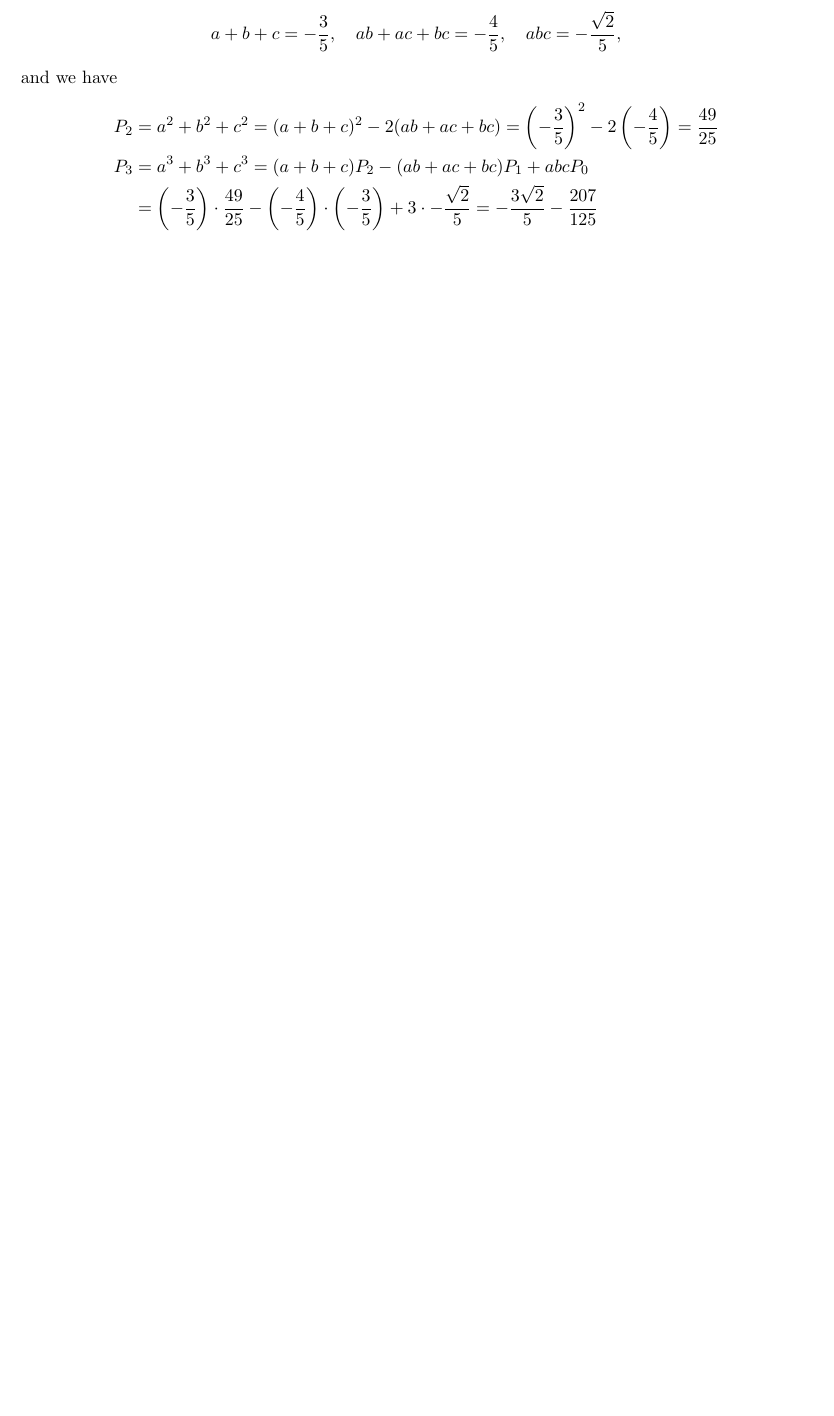
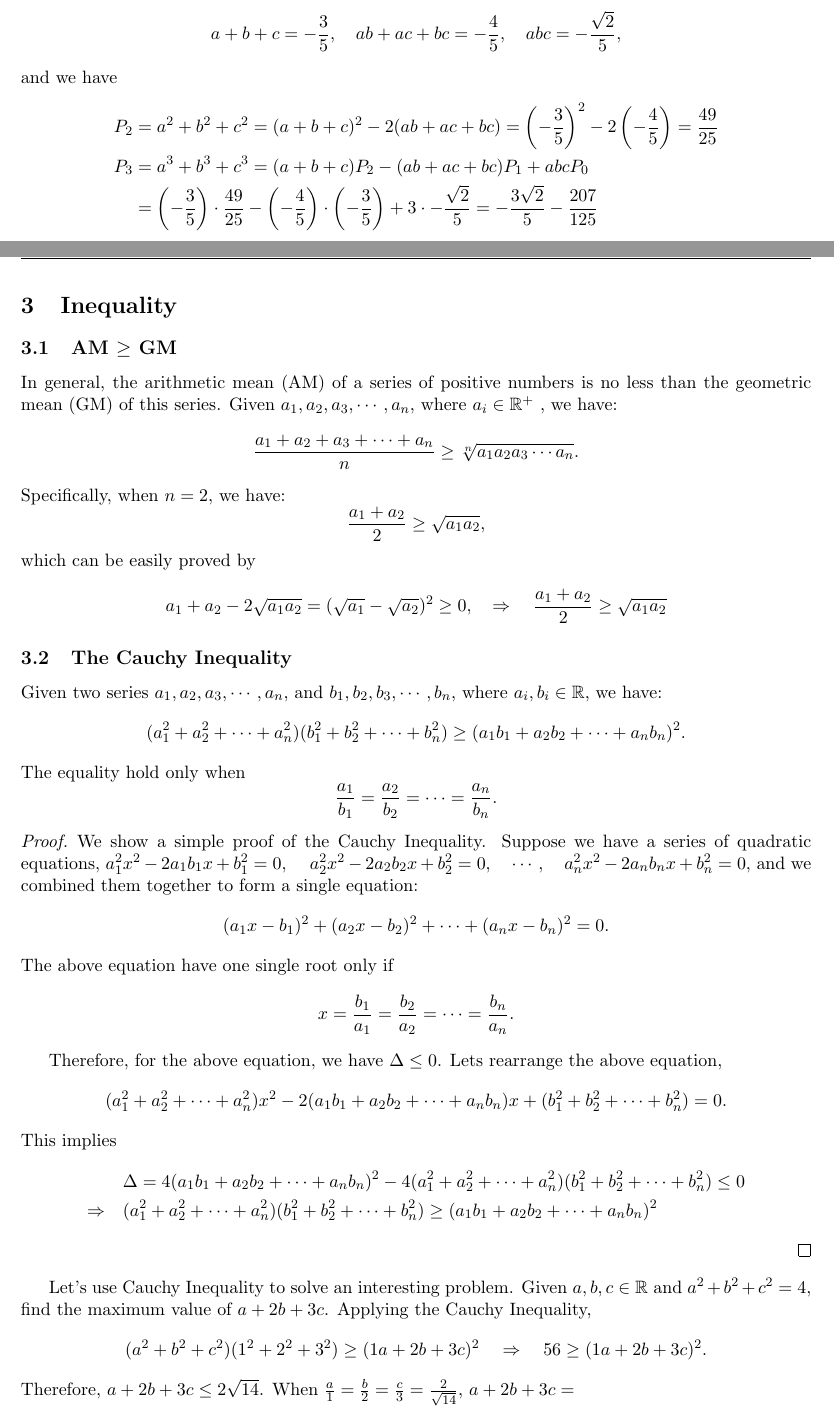
Before and after one commit to CindyHu006/math-notes, a LaTeX document (my-math-notes.tex): part of page 6 of 7 before the commit and two parts of pages 6 and 7 of 8 after it, the two joined at a grey line, cut so that both start at the same text, the shorter picture padded with empty space. Compiled offline with pdfLaTeX.

Commit message:
Cauchy Inequality

```diff
--- a/my-math-notes.tex
+++ b/my-math-notes.tex
@@ -26,6 +26,7 @@
 \usepackage{xfrac}
 \usepackage{soul}
 \usepackage{tikz}
+\usepackage{amsthm}
 
 %SetFonts
 
@@ -316,6 +317,48 @@ P_3 &= a^3+b^3+c^3 = (a+b+c)P_2 - (ab+ac+bc) P_1+abc P_0 \\
 &=  \left(-\frac{3}{5}\right)\cdot \frac{49}{25} -\left(-\frac{4}{5}\right) \cdot \left(-\frac{3}{5}\right) + 3\cdot  -\frac{\sqrt{2}}{5} = -\frac{3\sqrt{2}}{5}-\frac{207}{125}
 \end{align*}
 
+\newpage
+\section{Inequality}
+
+\subsection{AM $\ge$ GM}
+In general, the arithmetic mean (AM) of a series of positive numbers is no less than the geometric mean (GM) of this series. Given $a_1, a_2, a_3, \cdots, a_n$, where $a_i \in \mathbb{R}^+$ , we have:
+\[\frac{a_1 + a_2 + a_3 + \cdots + a_n}{n} \ge \sqrt[n]{a_1  a_2  a_3  \cdots  a_n}. \]
+Specifically, when $n=2$, we have:
+\[ \frac{a_1 + a_2}{2} \ge \sqrt{a_1  a_2}, \]
+which can be easily proved by
+\[a_1 + a_2 - 2 \sqrt{a_1 a_2} =  (\sqrt{a_1} - \sqrt{a_2})^2 \ge 0, \quad \Rightarrow \quad  \frac{a_1 + a_2}{2} \ge \sqrt{a_1  a_2} \]
+
+\subsection{The Cauchy Inequality}
+Given two series $a_1, a_2, a_3, \cdots, a_n$, and  $b_1, b_2, b_3, \cdots, b_n$, where $a_i, b_i \in \mathbb{R}$, we have:
+\[ (a_1^2 + a_2^2 + \cdots + a_n^2)(b_1^2 + b_2^2 + \cdots + b_n^2) \ge (a_1b_1 + a_2b_2 + \cdots+ a_nb_n)^2. \]
+The equality hold only when
+\[ \frac{a_1}{b_1} = \frac{a_2}{b_2} = \cdots = \frac{a_n}{b_n} .\]
+
+\begin{proof}
+We show a simple proof of the Cauchy Inequality.
+Suppose we have a series of quadratic equations, $a_1^2 x^2 - 2a_1 b_1 x + b_1^2 = 0, \quad$
+$a_2^2 x^2 - 2a_2b_2 x + b_2^2 = 0, \quad \cdots, \quad a_n^2 x^2 - 2a_n b_n x + b_n^2 = 0,$ and we combined them together to form a single equation:
+\[ (a_1x - b_1)^2 + (a_2x - b_2)^2 + \cdots +  (a_nx - b_n)^2 = 0. \]
+The above equation have one single root only if
+\[ x= \frac{b_1}{a_1} = \frac{b_2}{a_2} = \cdots = \frac{b_n}{a_n} .\]
+
+Therefore, for the above equation, we have $\Delta \le 0$. Lets rearrange the above equation,
+\[ (a_1^2 + a_2^2 + \cdots + a_n^2)x^2 - 2(a_1b_1+a_2b_2+\cdots+a_nb_n)x + (b_1^2+b_2^2+\cdots+b_n^2) = 0.\]
+This implies
+\begin{align*}
+& \Delta = 4(a_1b_1+a_2b_2+\cdots+a_nb_n)^2 - 4 (a_1^2 + a_2^2 + \cdots + a_n^2) (b_1^2+b_2^2+\cdots+b_n^2) \le 0\\
+\Rightarrow \quad & (a_1^2 + a_2^2 + \cdots + a_n^2) (b_1^2+b_2^2+\cdots+b_n^2) \ge (a_1b_1+a_2b_2+\cdots+a_nb_n)^2
+\end{align*}
+\end{proof}
+Let's use Cauchy Inequality to solve an interesting problem. Given $a, b, c \in \mathbb{R}$ and $a^2 + b^2 + c^2 = 4$, find the maximum value of $a + 2b + 3c$. Applying the Cauchy Inequality,
+\[ (a^2 + b^2 + c^2)(1^2+2^2+3^2) \ge (1a + 2b + 3c)^2 \quad \Rightarrow \quad 56 \ge (1a + 2b + 3c)^2. \]
+Therefore, $a+2b+3c \le 2\sqrt{14}$. When $\frac{a}{1} = \frac{b}{2} = \frac{c}{3} = \frac{2}{\sqrt{14}}$, $a+2b+3c=$
+
+
+
+
+
+
 
 \newpage
 \section{Miscellaneous}
```
Also changed, not shown: my-math-notes.tex (2 more changed lines).
